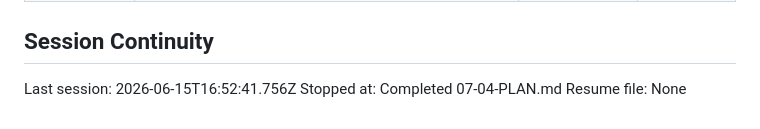
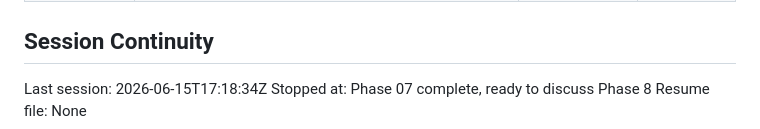
Before and after one commit to fullselfbrowsing/PhantomStream, a Markdown page: .planning/STATE.md, the part around one of its changes. Rendered like a GitHub page.

Commit message:
docs(phase-07): finalize transition state

```diff
--- a/.planning/STATE.md
+++ b/.planning/STATE.md
@@ -151,6 +151,6 @@ Items acknowledged and carried forward from previous milestone close:
 
 ## Session Continuity
 
-Last session: 2026-06-15T16:52:41.756Z
-Stopped at: Completed 07-04-PLAN.md
+Last session: 2026-06-15T17:18:34Z
+Stopped at: Phase 07 complete, ready to discuss Phase 8
 Resume file: None
```
Also changed, not shown: other parts of .planning/STATE.md (+1 -1 lines).
